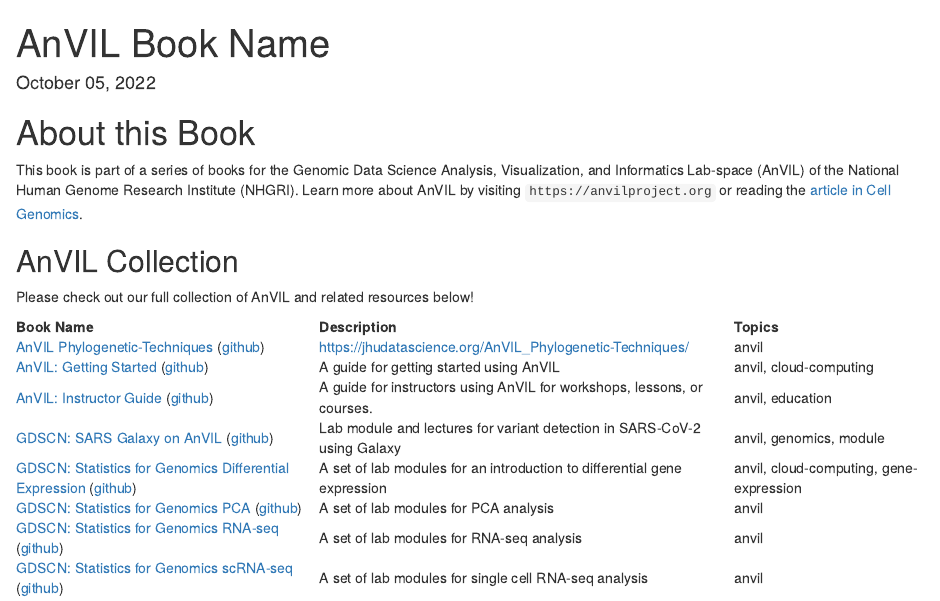
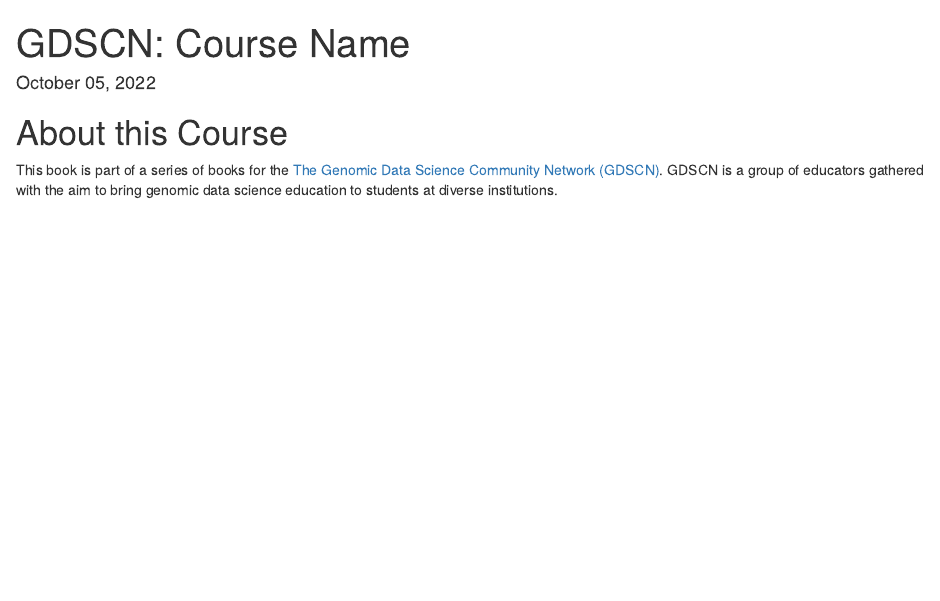
Before and after one commit to jhudsl/GDSCN_Book_swirl, an R Markdown document (index.Rmd): the page in a window 1100 px wide, from its top. Rendered offline with R 4.5, knitr and Pandoc, with nearby package versions; drawn as R Markdown's standard HTML page in place of the format the file asks for.

Commit message:
Update index.Rmd

````diff
--- a/index.Rmd
+++ b/index.Rmd
@@ -1,35 +1,15 @@
 ---
-title: "AnVIL Book Name"
+title: "GDSCN: Course Name "
 date: "`r format(Sys.time(), '%B %d, %Y')`"
 site: bookdown::bookdown_site
 documentclass: book
 bibliography: book.bib
 biblio-style: apalike
 link-citations: yes
-description: Description about Course/Book.
-favicon: assets/AnVIL_style/anvil_favicon.ico
+description: "Description about Course/Book."
+favicon: assets/GDSCN_style/gdscn_favicon.ico
 ---
 
+# About this Course {-}
 
-# About this Book {-}
-
-This book is part of a series of books for the Genomic Data Science Analysis, Visualization, and Informatics Lab-space (AnVIL) of the National Human Genome Research Institute (NHGRI). Learn more about AnVIL by visiting `https://anvilproject.org` or reading the [article in Cell Genomics](https://www.sciencedirect.com/science/article/pii/S2666979X21001063).
-
-## AnVIL Collection {-}
-
-Please check out our full collection of AnVIL and related resources below!
-
-```{r, echo = FALSE, message = FALSE, warning = FALSE}
-source("scripts/anvil_repo_table.R")
-
-# Add below any repositories that should not be added
-exclude = c(
-  "anvil-intro",
-  "AnVIL_Template",
-  "AnVIL_Template_Test",
-  "GDSCN_bookdown_style"
-)
-
-# Create table for AnVIL repos detected through the API
-knitr::kable(make_anvil_repo_table(exclude), format = "html")
-```
+This book is part of a series of books for the [The Genomic Data Science Community Network (GDSCN)](https://www.gdscn.org/home).  GDSCN is a group of educators gathered with the aim to bring genomic data science education to students at diverse institutions.
````
